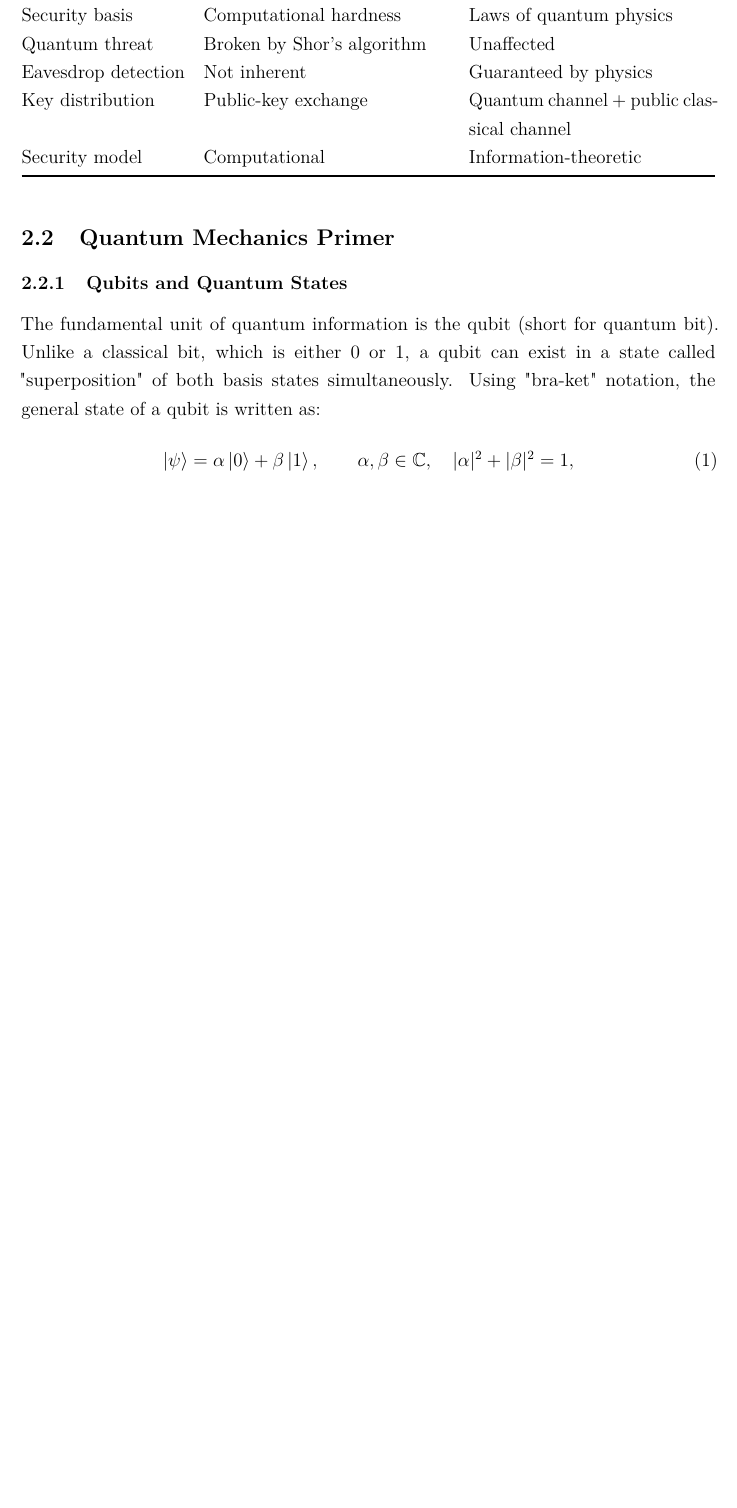
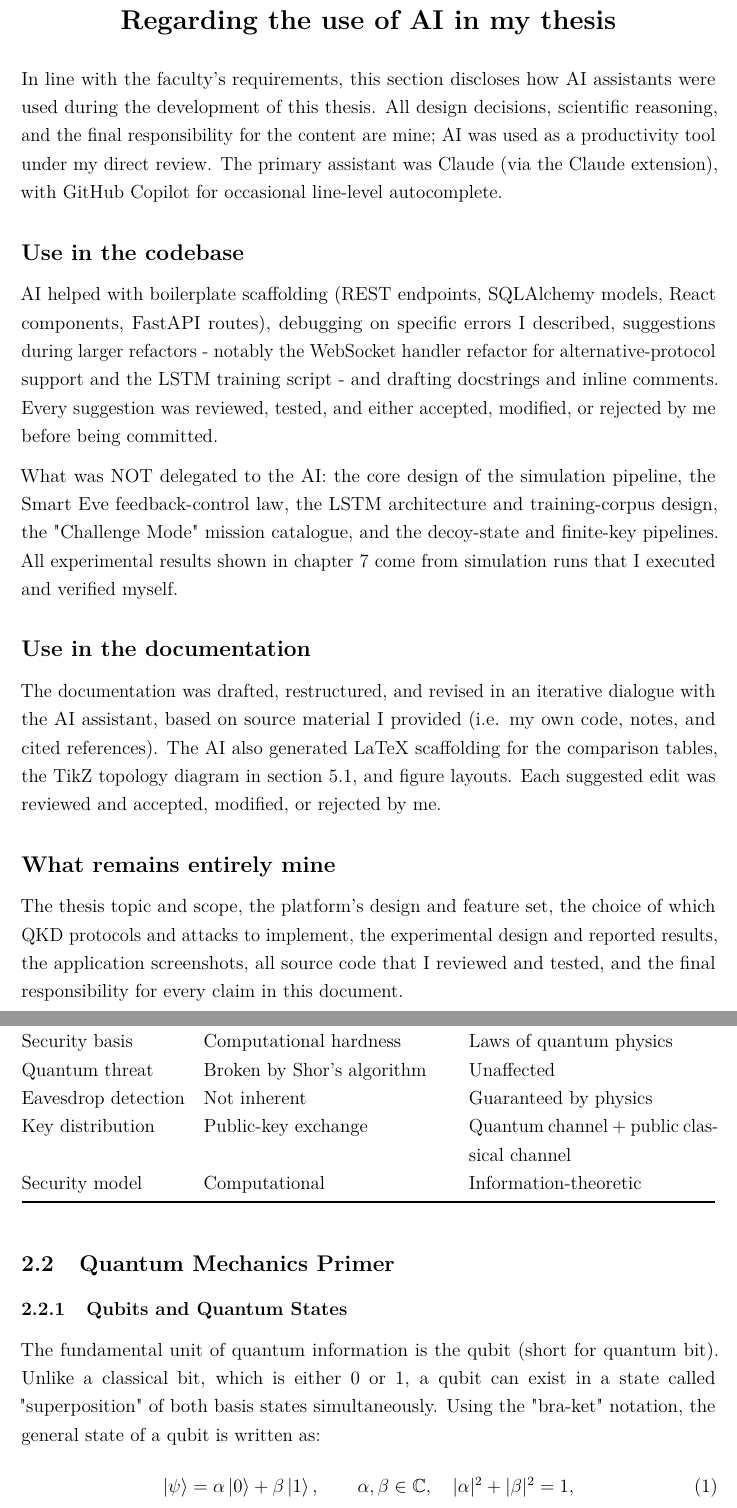
Before and after one commit to JustAnotherAndrei/Bachelor_Project, a LaTeX document (documentatie.tex): part of page 10 of 49 before the commit and two parts of pages 2 and 11 of 50 after it, the two joined at a grey line, cut at the place of the change, the shorter picture padded with empty space. Compiled offline with pdfLaTeX.

Commit message:
updated documentation

```diff
--- a/documentatie.tex
+++ b/documentatie.tex
@@ -77,7 +77,7 @@
 \usepackage{hyperref}
 \hypersetup{
   colorlinks=true,
-  linkcolor=blue!55!black,
+  linkcolor=black,
   citecolor=blue!60!black,
   urlcolor=blue!70!black,
   pdftitle={Sequre - Bachelor's Thesis},
@@ -116,6 +116,58 @@
   \end{center}
 \end{titlepage}
 
+
+% =================== AI USE DISCLOSURE =======================================
+\newpage
+\thispagestyle{plain}
+\begin{center}
+  {\Large \textbf{Regarding the use of AI in my thesis}}
+\end{center}
+\vspace{10pt}
+
+\noindent
+In line with the faculty's requirements, this section discloses how AI
+assistants were used during the development of this thesis. All design
+decisions, scientific reasoning, and the final responsibility for the
+content are mine; AI was used as a productivity tool under my direct
+review. The primary assistant was Claude (via the Claude
+extension), with GitHub Copilot for occasional line-level
+autocomplete.
+
+\subsection*{Use in the codebase}
+
+AI helped with boilerplate scaffolding (REST endpoints, SQLAlchemy
+models, React components, FastAPI routes), debugging on specific errors
+I described, suggestions during larger refactors - notably the
+WebSocket handler refactor for alternative-protocol support and the
+LSTM training script - and drafting docstrings and inline comments.
+Every suggestion was reviewed, tested, and either accepted, modified,
+or rejected by me before being committed.
+
+What was NOT delegated to the AI: the core design of the
+simulation pipeline, the Smart Eve feedback-control law, the LSTM
+architecture and training-corpus design, the "Challenge Mode" mission
+catalogue, and the decoy-state and finite-key pipelines. All
+experimental results shown in chapter~\ref{sec:results} come from simulation
+runs that I executed and verified myself.
+
+\subsection*{Use in the documentation}
+
+The documentation was drafted, restructured, and revised in an iterative
+dialogue with the AI assistant, based on source material I provided (i.e. my own code, notes, and cited references). The AI also generated LaTeX
+scaffolding for the comparison tables, the TikZ topology diagram in
+section~\ref{sec:system-overview}, and figure layouts. Each suggested
+edit was reviewed and accepted, modified, or rejected by me.
+
+\subsection*{What remains entirely mine}
+
+The thesis topic and scope, the platform's design and feature set, the
+choice of which QKD protocols and attacks to implement, the experimental
+design and reported results, the application screenshots, all source
+code that I reviewed and tested, and the final responsibility for every
+claim in this document.
+
+
 % =================== ABSTRACT ================================================
 \newpage
 \thispagestyle{plain}
@@ -350,7 +402,7 @@ detected, no matter how much computing power they have. Table
 \subsubsection{Qubits and Quantum States}
 
 The fundamental unit of quantum information is the qubit (short for quantum
-bit). Unlike a classical bit, which is either 0 or 1, a qubit can exist in a state called "superposition" of both basis states simultaneously. Using "bra-ket" notation, the general state of a qubit is written as:
+bit). Unlike a classical bit, which is either 0 or 1, a qubit can exist in a state called "superposition" of both basis states simultaneously. Using the "bra-ket" notation, the general state of a qubit is written as:
 \begin{equation}
   \ket{\psi} = \alpha\ket{0} + \beta\ket{1},
   \qquad \alpha,\beta \in \mathbb{C}, \quad |\alpha|^2 + |\beta|^2 = 1,
```
Also changed, not shown: documentatie.pdf, documentatie.tex (2 more changed lines), 4 other files.
